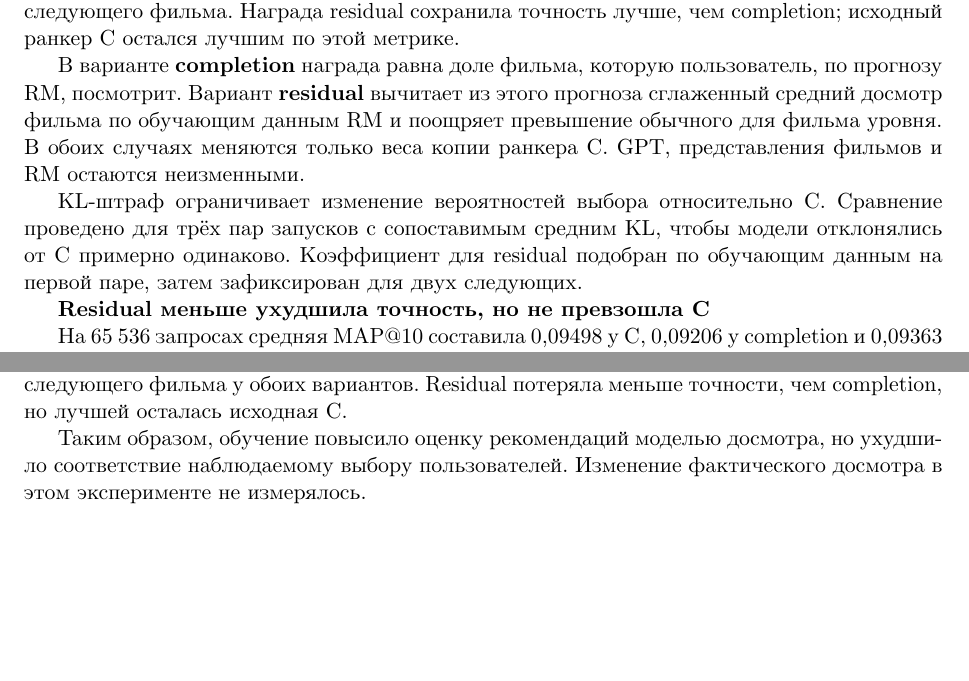
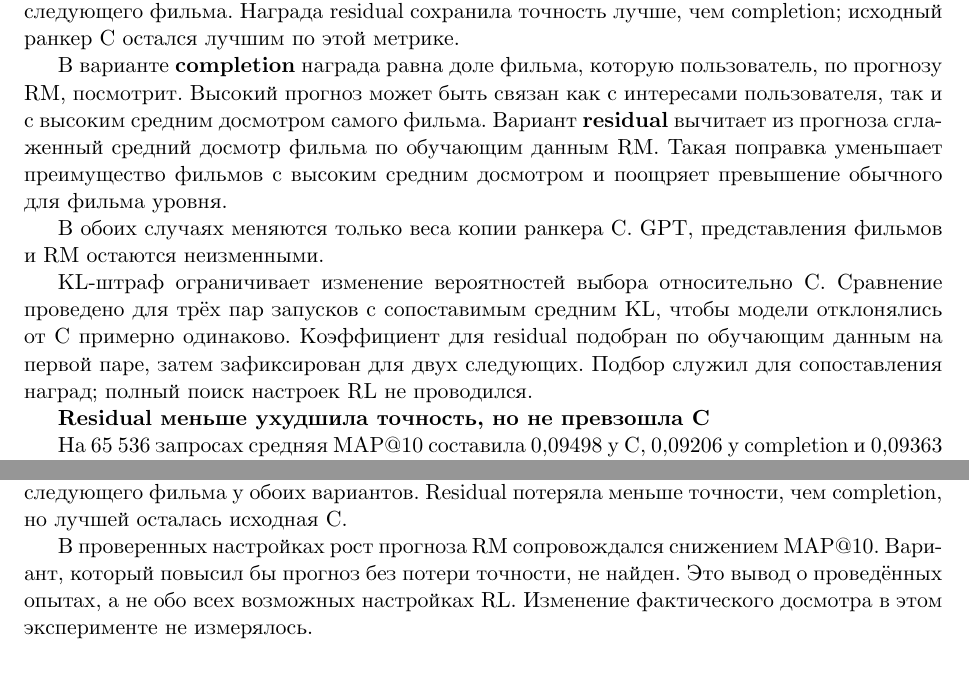
Before and after one commit to suprend/kion-rl-recsys, a LaTeX document (report-latex/main.tex): two parts of pages 3 and 4 of 16 before the commit and two parts of pages 3 and 4 of 17 after it, joined at a grey line, cut so that both start at the same text, the shorter picture padded with empty space. Compiled offline with XeLaTeX.

Commit message:
Explain reward incentives and scope of RL settings

```diff
--- a/report-latex/main.tex
+++ b/report-latex/main.tex
@@ -71,9 +71,11 @@ CatBoost (RM) прогнозирует долю досмотра от 0 до 1.
 
 Обучение с подкреплением (RL) повысило прогноз досмотра, но ухудшило предсказание следующего фильма. Награда residual сохранила точность лучше, чем completion; исходный ранкер C остался лучшим по этой метрике.
 
-В варианте \textbf{completion} награда равна доле фильма, которую пользователь, по прогнозу RM, посмотрит. Вариант \textbf{residual} вычитает из этого прогноза сглаженный средний досмотр фильма по обучающим данным RM и поощряет превышение обычного для фильма уровня. В обоих случаях меняются только веса копии ранкера C. GPT, представления фильмов и RM остаются неизменными.
+В варианте \textbf{completion} награда равна доле фильма, которую пользователь, по прогнозу RM, посмотрит. Высокий прогноз может быть связан как с интересами пользователя, так и с высоким средним досмотром самого фильма. Вариант \textbf{residual} вычитает из прогноза сглаженный средний досмотр фильма по обучающим данным RM. Такая поправка уменьшает преимущество фильмов с высоким средним досмотром и поощряет превышение обычного для фильма уровня.
 
-KL-штраф ограничивает изменение вероятностей выбора относительно C. Сравнение проведено для трёх пар запусков с сопоставимым средним KL, чтобы модели отклонялись от C примерно одинаково. Коэффициент для residual подобран по обучающим данным на первой паре, затем зафиксирован для двух следующих.
+В обоих случаях меняются только веса копии ранкера C. GPT, представления фильмов и RM остаются неизменными.
+
+KL-штраф ограничивает изменение вероятностей выбора относительно C. Сравнение проведено для трёх пар запусков с сопоставимым средним KL, чтобы модели отклонялись от C примерно одинаково. Коэффициент для residual подобран по обучающим данным на первой паре, затем зафиксирован для двух следующих. Подбор служил для сопоставления наград; полный поиск настроек RL не проводился.
 
 \textbf{Residual меньше ухудшила точность, но не превзошла C}
 
@@ -107,7 +109,7 @@ Residual & 0,43063 \\
 
 При этом основная оценка на 65 536 запросах показала снижение точности предсказания следующего фильма у обоих вариантов. Residual потеряла меньше точности, чем completion, но лучшей осталась исходная C.
 
-Таким образом, обучение повысило оценку рекомендаций моделью досмотра, но ухудшило соответствие наблюдаемому выбору пользователей. Изменение фактического досмотра в этом эксперименте не измерялось.
+В проверенных настройках рост прогноза RM сопровождался снижением MAP@10. Вариант, который повысил бы прогноз без потери точности, не найден. Это вывод о проведённых опытах, а не обо всех возможных настройках RL. Изменение фактического досмотра в этом эксперименте не измерялось.
 
 \section{Что показали пять рекомендаций подряд}
 
```
Also changed, not shown: REPORT.md (+5 -3 lines), REPORT.pdf.
